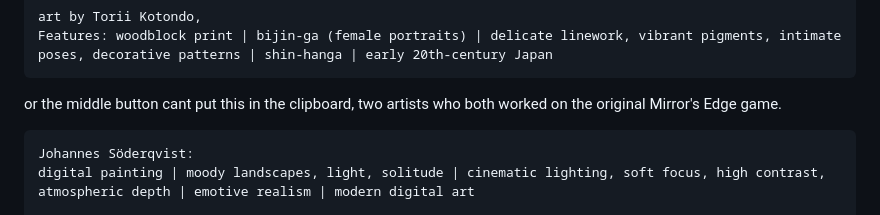
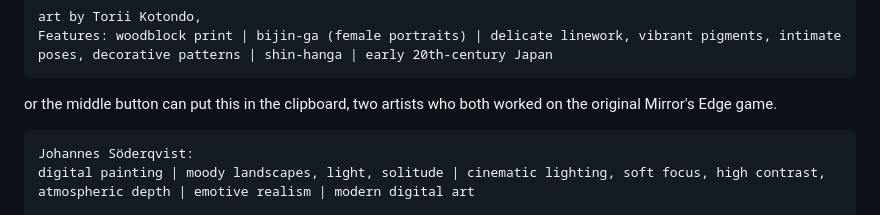
Before and after one commit to Traven-B/artist-app, a Markdown page: README.md, the part around the change. GitHub-like rendering.

````diff
--- a/README.md
+++ b/README.md
@@ -31,7 +31,7 @@ art by Torii Kotondo,
 Features: woodblock print | bijin-ga (female portraits) | delicate linework, vibrant pigments, intimate poses, decorative patterns | shin-hanga | early 20th-century Japan
 ```
 
-or the middle button cant put this in the clipboard, two artists who both worked on the original Mirror's Edge game.
+or the middle button can put this in the clipboard, two artists who both worked on the original Mirror's Edge game.
 
 ```
 Johannes Söderqvist:
````
